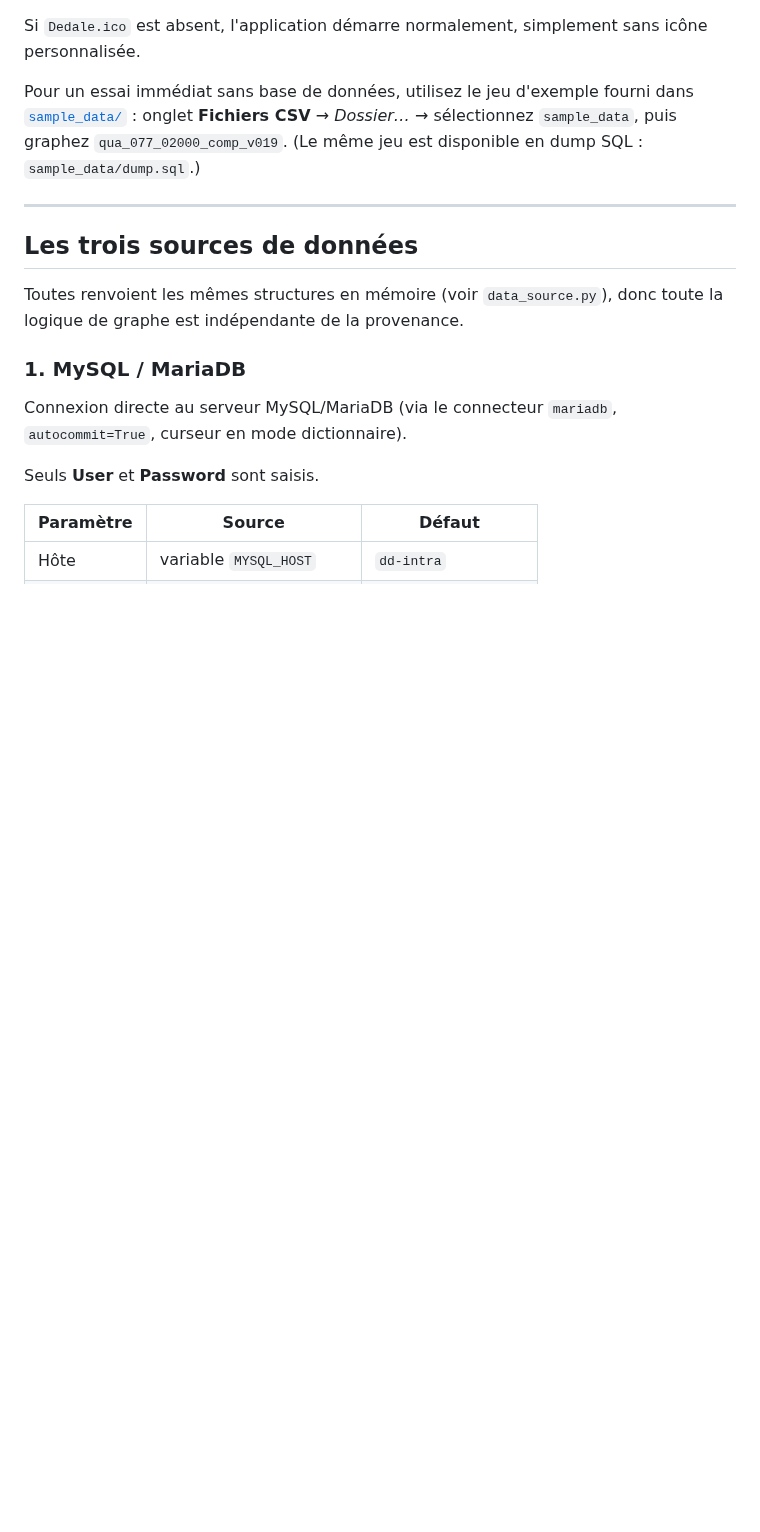
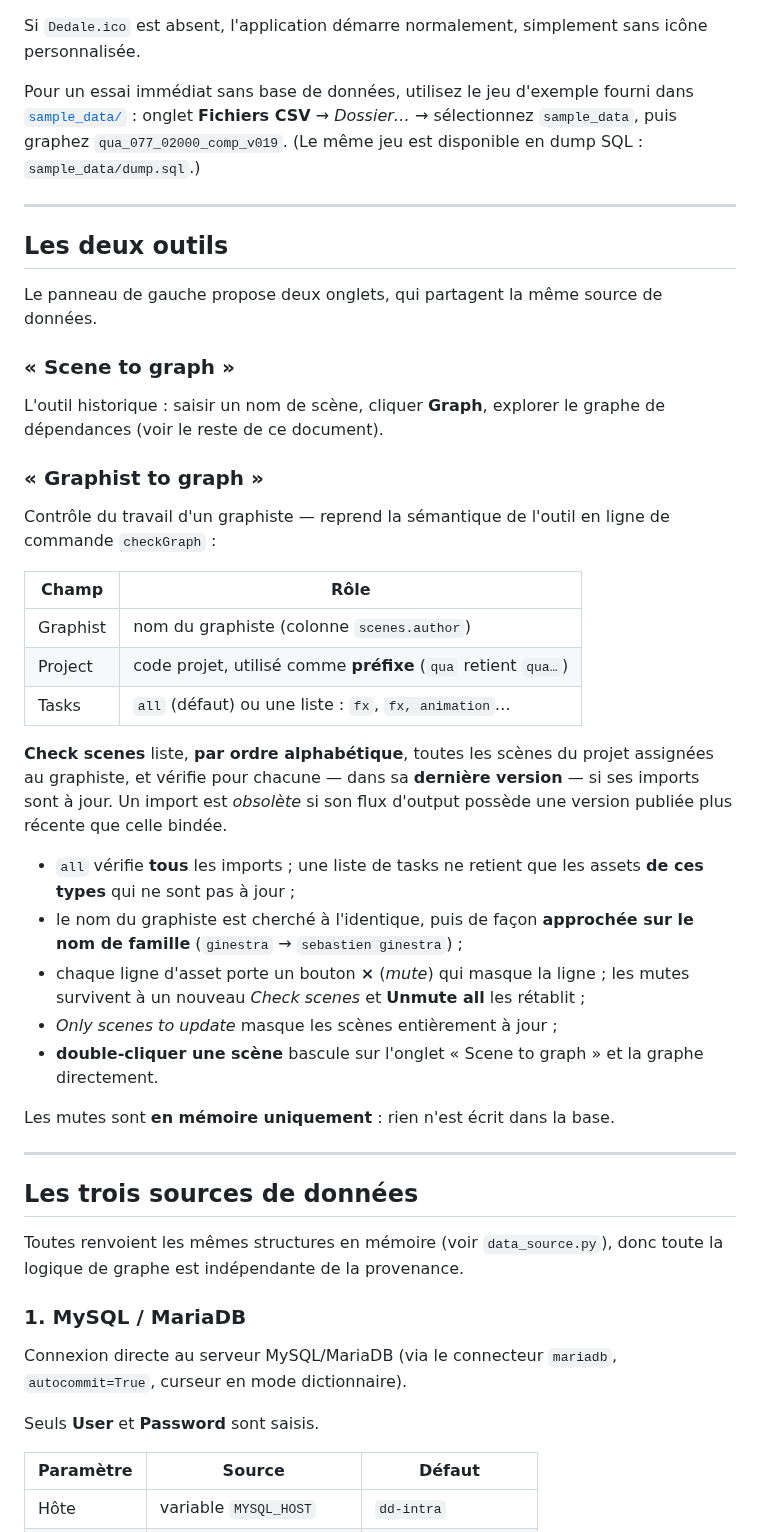
Before and after one commit to fguilianivfx/Hydra, a Markdown page: README.md, the part around the change. GitHub-like rendering; blank space fills up the shorter version.

```diff
--- a/README.md
+++ b/README.md
@@ -87,6 +87,46 @@ Pour un essai immédiat sans base de données, utilisez le jeu d'exemple fourni
 dans [`sample_data/`](sample_data) : onglet **Fichiers CSV** → *Dossier…* →
 sélectionnez `sample_data`, puis graphez `qua_077_02000_comp_v019`.
 (Le même jeu est disponible en dump SQL : `sample_data/dump.sql`.)
+
+---
+
+## Les deux outils
+
+Le panneau de gauche propose deux onglets, qui partagent la même source de
+données.
+
+### « Scene to graph »
+
+L'outil historique : saisir un nom de scène, cliquer **Graph**, explorer le
+graphe de dépendances (voir le reste de ce document).
+
+### « Graphist to graph »
+
+Contrôle du travail d'un graphiste — reprend la sémantique de l'outil en ligne
+de commande `checkGraph` :
+
+| Champ     | Rôle                                                          |
+|-----------|---------------------------------------------------------------|
+| Graphist  | nom du graphiste (colonne `scenes.author`)                     |
+| Project   | code projet, utilisé comme **préfixe** (`qua` retient `qua…`)  |
+| Tasks     | `all` (défaut) ou une liste : `fx`, `fx, animation`…           |
+
+**Check scenes** liste, **par ordre alphabétique**, toutes les scènes du projet
+assignées au graphiste, et vérifie pour chacune — dans sa **dernière version** —
+si ses imports sont à jour. Un import est *obsolète* si son flux d'output
+possède une version publiée plus récente que celle bindée.
+
+* `all` vérifie **tous** les imports ; une liste de tasks ne retient que les
+  assets **de ces types** qui ne sont pas à jour ;
+* le nom du graphiste est cherché à l'identique, puis de façon **approchée sur
+  le nom de famille** (`ginestra` → `sebastien ginestra`) ;
+* chaque ligne d'asset porte un bouton **×** (*mute*) qui masque la ligne ; les
+  mutes survivent à un nouveau *Check scenes* et **Unmute all** les rétablit ;
+* *Only scenes to update* masque les scènes entièrement à jour ;
+* **double-cliquer une scène** bascule sur l'onglet « Scene to graph » et la
+  graphe directement.
+
+Les mutes sont **en mémoire uniquement** : rien n'est écrit dans la base.
 
 ---
 
```
Also changed, not shown: docs/preview_artist.png (added), 7 other files.
